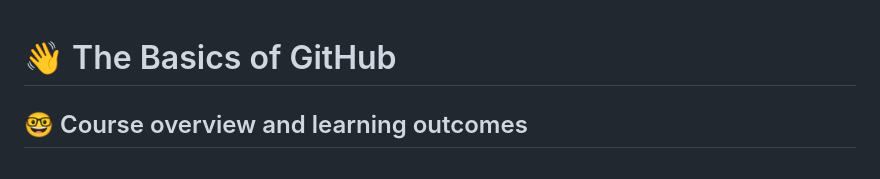
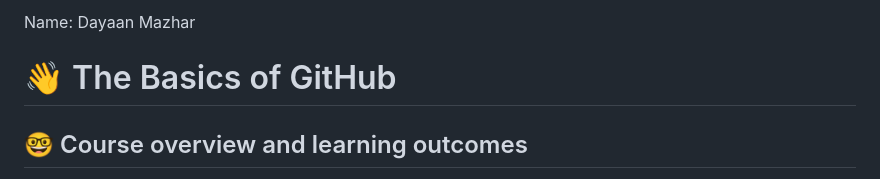
Before and after one commit to cop4808-spring-2023-fullstack-web/cop4808-git-and-github-fundamentals-danofano, a Markdown page: README.md, the part around the change. Drawn GitHub-style.

```diff
--- a/README.md
+++ b/README.md
@@ -1,3 +1,5 @@
+Name: Dayaan Mazhar
+
 # :wave: The Basics of GitHub
 
 ## 🤓 Course overview and learning outcomes
```
